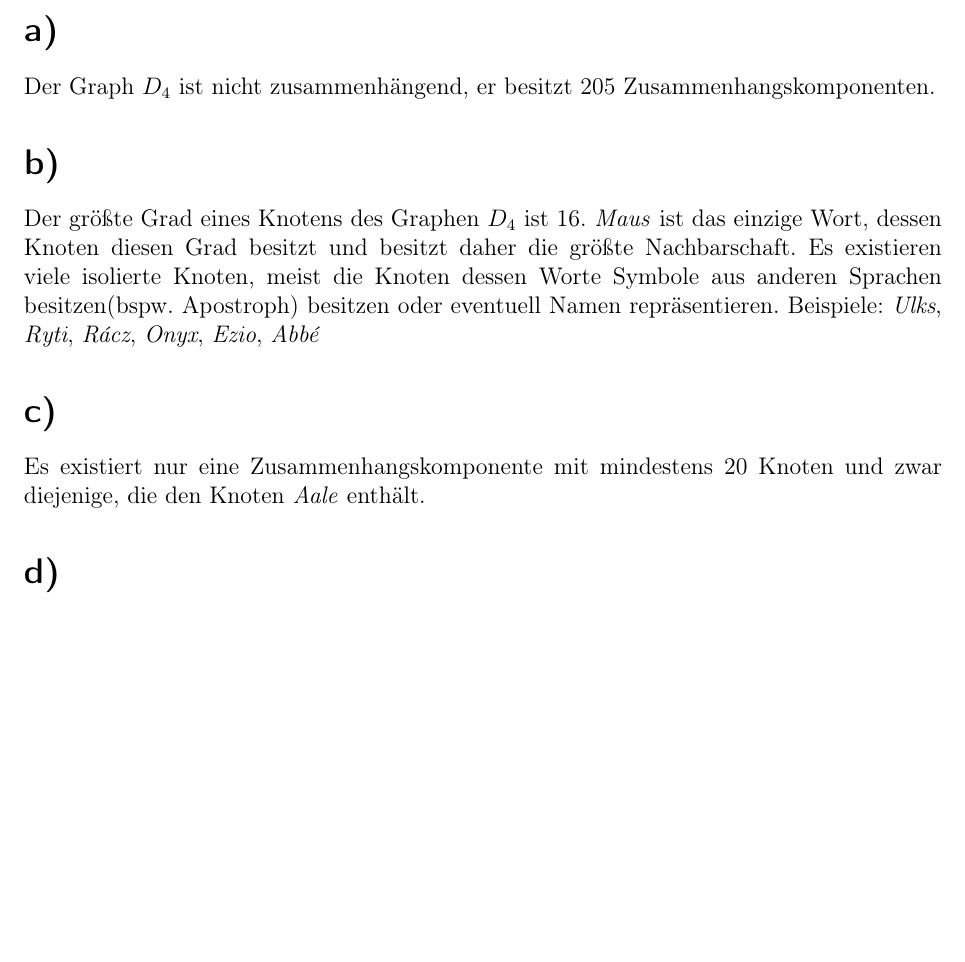
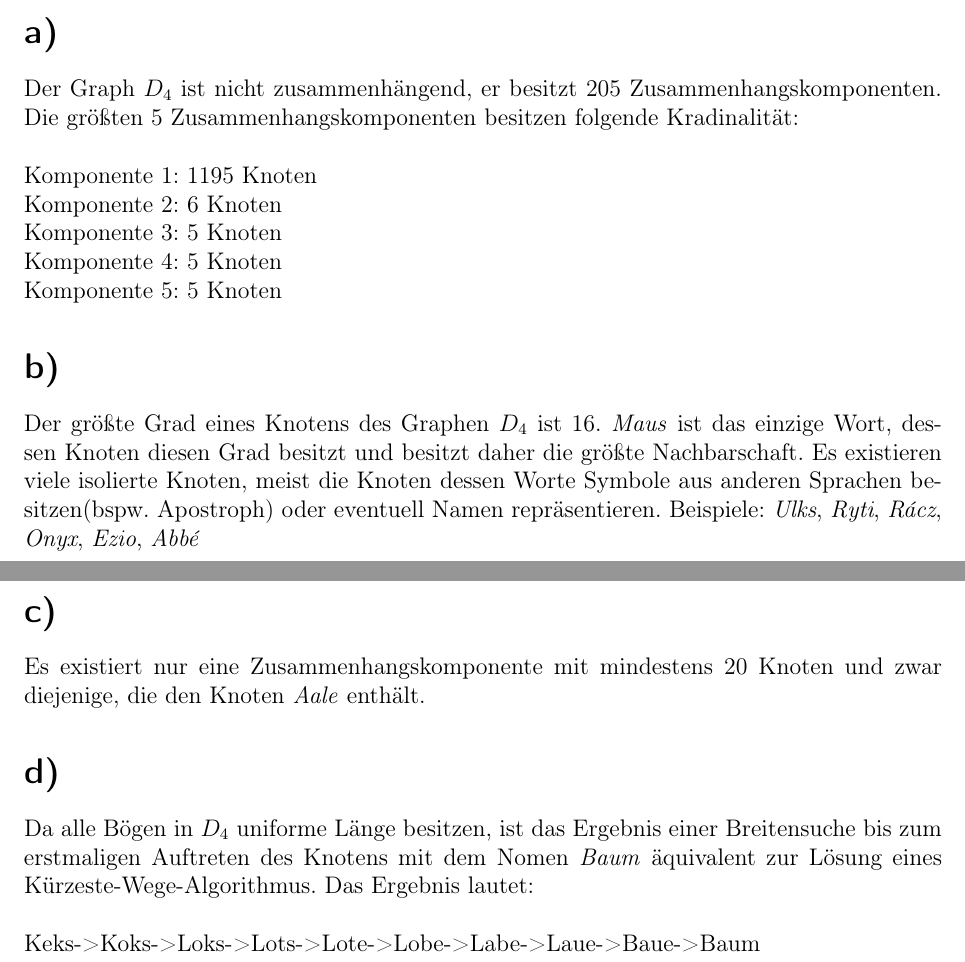
Before and after one commit to mauriceAlthoff/ADM1, a LaTeX document (Weihnachtsaufgabe/Weihnachtsaufgabe.tex): part of the page before the commit and two parts of pages 1 and 2 of 2 after it, the two joined at a grey line, cut so that both start at the same text, the shorter picture padded with empty space. Compiled offline with pdfLaTeX.

Commit message:
Weihnachtsaufgabe a)+d)

```diff
--- a/Weihnachtsaufgabe/Weihnachtsaufgabe.tex
+++ b/Weihnachtsaufgabe/Weihnachtsaufgabe.tex
@@ -22,10 +22,19 @@ Weihnachtsaufgabe}
 \maketitle
 
 \section*{a)}
-Der Graph $D_4$ ist nicht zusammenhängend, er besitzt 205 Zusammenhangskomponenten.
+Der Graph $D_4$ ist nicht zusammenhängend, er besitzt 205 Zusammenhangskomponenten.  Die größten 5 Zusammenhangskomponenten besitzen folgende Kradinalität:\\
+\\
+Komponente 1: 1195 Knoten\\
+Komponente 2: 6 Knoten\\
+Komponente 3: 5 Knoten\\
+Komponente 4: 5 Knoten\\
+Komponente 5: 5 Knoten
 \section*{b)}
-Der größte Grad eines Knotens des Graphen $D_4$ ist 16. \textit{Maus} ist das einzige Wort, dessen Knoten diesen Grad besitzt und besitzt daher die größte Nachbarschaft. Es existieren viele isolierte Knoten, meist die Knoten dessen Worte Symbole aus anderen Sprachen besitzen(bspw. Apostroph) besitzen oder eventuell Namen repräsentieren. Beispiele: \textit{Ulks}, \textit{Ryti}, \textit{Rácz}, \textit{Onyx}, \textit{Ezio}, \textit{Abbé}
+Der größte Grad eines Knotens des Graphen $D_4$ ist 16. \textit{Maus} ist das einzige Wort, dessen Knoten diesen Grad besitzt und besitzt daher die größte Nachbarschaft. Es existieren viele isolierte Knoten, meist die Knoten dessen Worte Symbole aus anderen Sprachen besitzen(bspw. Apostroph) oder eventuell Namen repräsentieren. Beispiele: \textit{Ulks}, \textit{Ryti}, \textit{Rácz}, \textit{Onyx}, \textit{Ezio}, \textit{Abbé}
 \section*{c)}
 Es existiert nur eine Zusammenhangskomponente mit mindestens 20 Knoten und zwar diejenige, die den Knoten \textit{Aale} enthält.
 \section*{d)}
+Da alle Bögen in $D_4$ uniforme Länge besitzen, ist das Ergebnis einer Breitensuche bis zum erstmaligen Auftreten des Knotens mit dem Nomen \textit{Baum} äquivalent zur Lösung eines Kürzeste-Wege-Algorithmus. Das Ergebnis lautet:\\
+\\
+Keks->Koks->Loks->Lots->Lote->Lobe->Labe->Laue->Baue->Baum
 \end{document}
```
Also changed, not shown: Weihnachtsaufgabe/Weihnachtsaufgabe.pdf, 2 other files.
